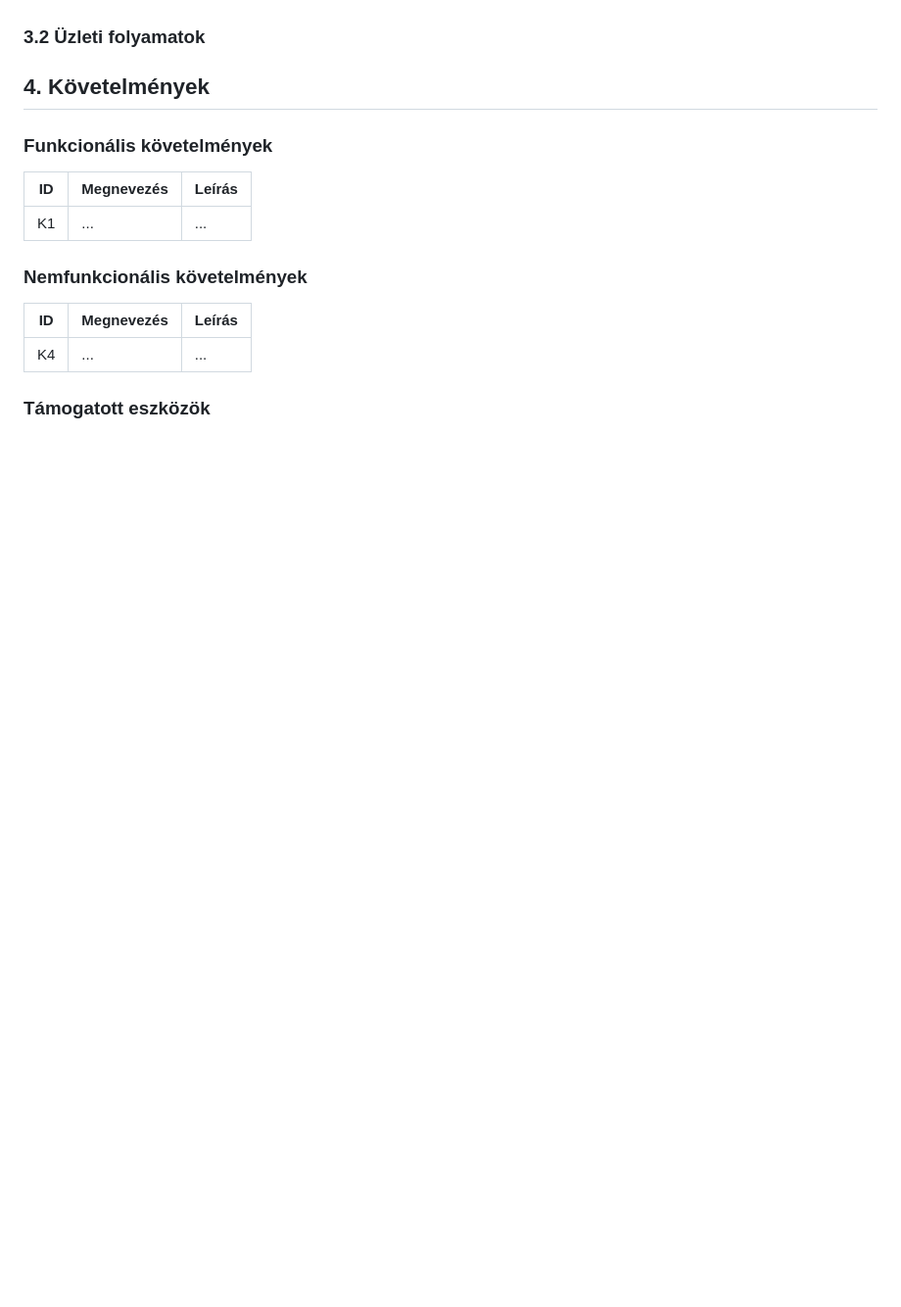
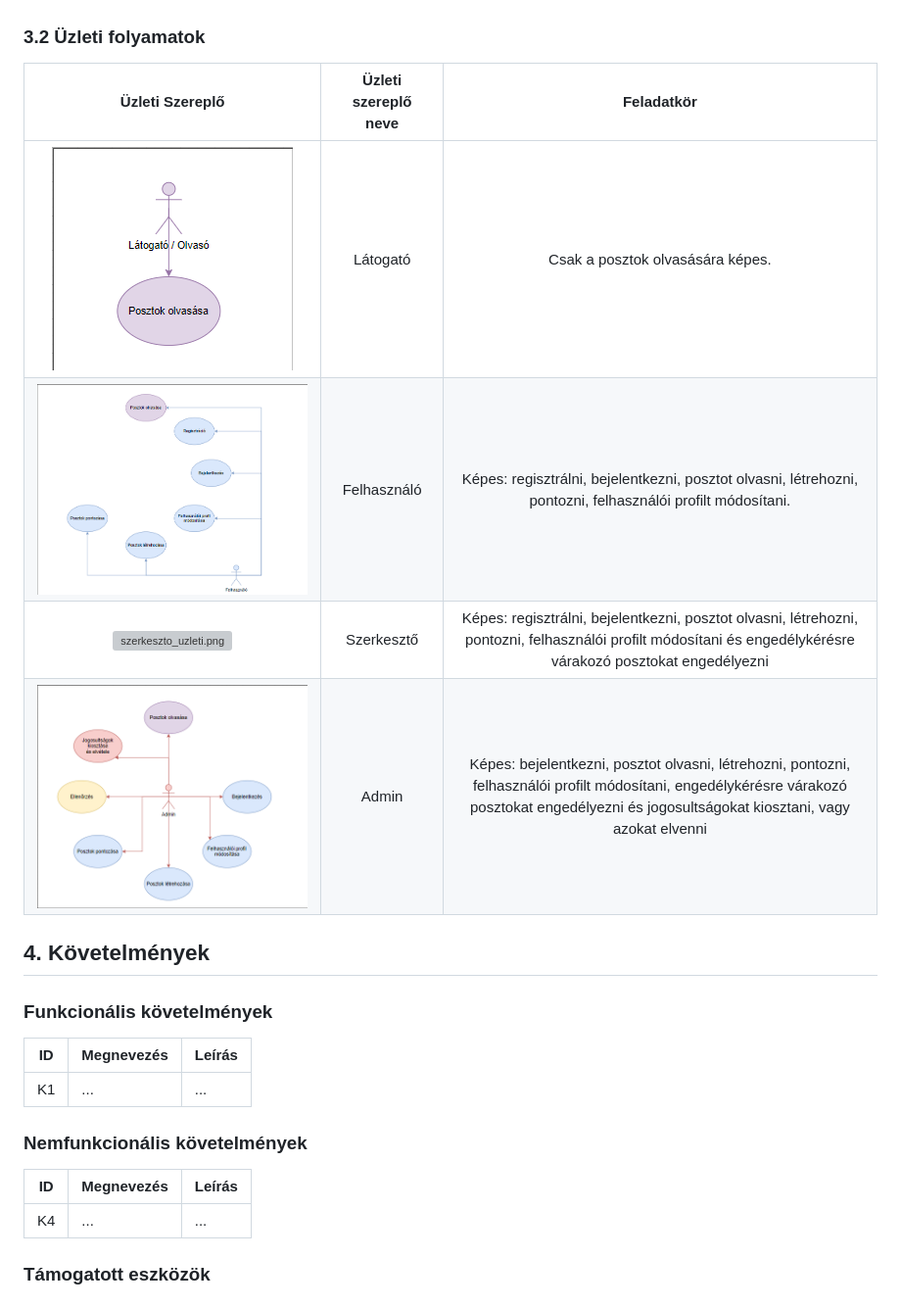
Before and after one commit to Drntth/rozsdas_rakollo, a Markdown page: Doc/rendszerterv.md, the part around the change printed below. Shown: that part at 98% size. GitHub-like rendering; pictures changed too: Images/admin_uzleti.png (added), Images/felhasznalo_uzleti.png (added), Images/latogato_uzleti.png (added); blank space fills up the shorter version; grey boxes are pictures that could not be loaded.

Commit message:
Rendszerterv dokumentáció 'Üzleti folyamatok' megírása

```diff
--- a/Doc/rendszerterv.md
+++ b/Doc/rendszerterv.md
@@ -46,4 +53,11 @@ Ezen felül viszont a rendszer nem célja az, hogy az oldal által is kiválaszt
 ### 3.2 Üzleti folyamatok
+
+| Üzleti Szereplő | Üzleti szereplő neve | Feladatkör |
+| :-------------: | :------------------: | :--------: |
+| ![latogato_uzleti.png](https://github.com/Drntth/rozsdas_rakollo/blob/main/Images/latogato_uzleti.png) | Látogató | Csak a posztok olvasására képes. |
+| ![felhasznalo_uzleti.png](https://github.com/Drntth/rozsdas_rakollo/blob/main/Images/felhasznalo_uzleti.png) | Felhasználó | Képes: regisztrálni, bejelentkezni, posztot olvasni, létrehozni, pontozni, felhasználói profilt módosítani. |
+| ![szerkeszto_uzleti.png](https://github.com/Drntth/rozsdas_rakollo/blob/main/Images/szerkeszto_uzleti.png) | Szerkesztő | Képes: regisztrálni, bejelentkezni, posztot olvasni, létrehozni, pontozni, felhasználói profilt módosítani és engedélykérésre várakozó posztokat engedélyezni |
+| ![admin_uzleti.png](https://github.com/Drntth/rozsdas_rakollo/blob/main/Images/admin_uzleti.png) | Admin | Képes: bejelentkezni, posztot olvasni, létrehozni, pontozni, felhasználói profilt módosítani, engedélykérésre várakozó posztokat engedélyezni és jogosultságokat kiosztani, vagy azokat elvenni |
 
 ## 4. Követelmények
 
```
Also changed, not shown: other parts of Doc/rendszerterv.md (+7 -0 lines), Images/szerkesztoi_uzleti.png (added), Images/uzleti_folyamatok_modellje.png (added).
